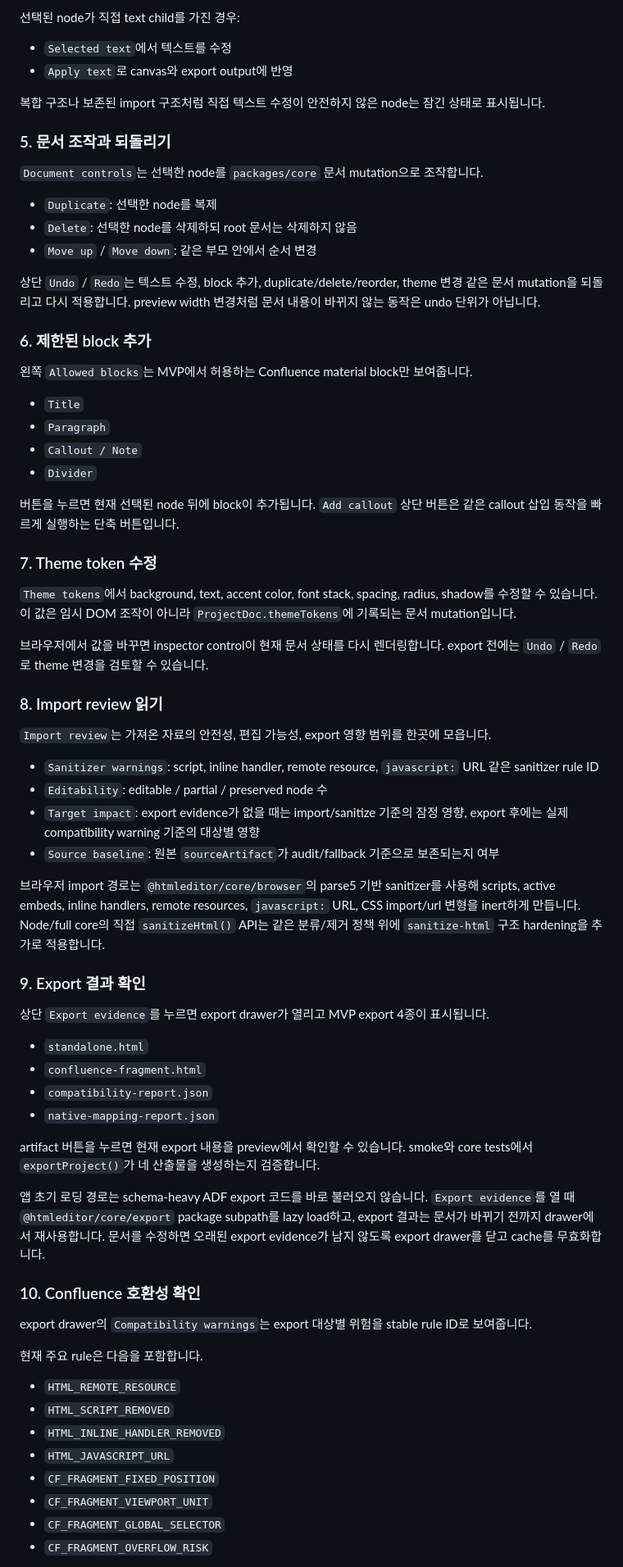
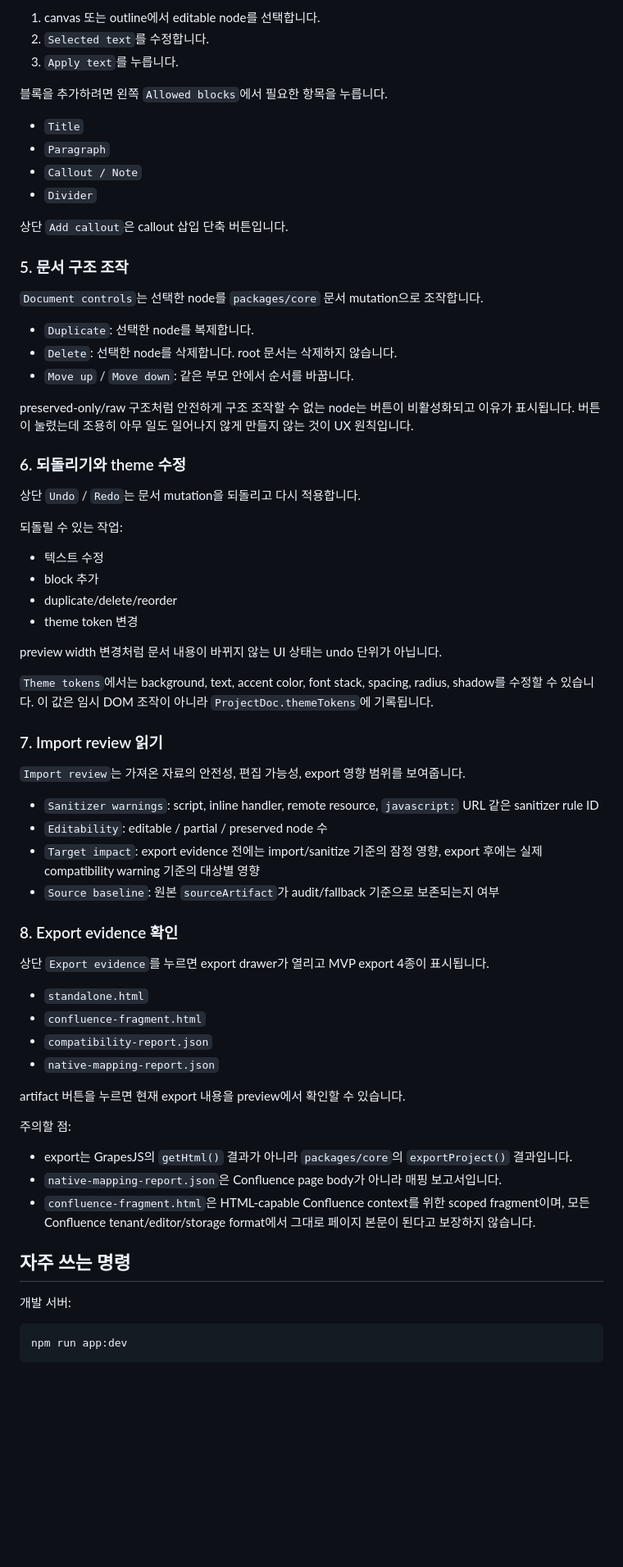
Before and after one commit to hjung3113/confluence-material-studio, a Markdown page: README.md, the part around one of its changes. Shown at 82% size. GitHub-like rendering; blank space fills up the shorter version.

Commit message:
docs: focus README on install and usage

````diff
--- a/README.md
+++ b/README.md
@@ -64,50 +80,52 @@ Vite가 출력하는 로컬 주소를 브라우저에서 엽니다. 기본적으
 
-선택된 node가 직접 text child를 가진 경우:
+1. canvas 또는 outline에서 editable node를 선택합니다.
+2. `Selected text`를 수정합니다.
+3. `Apply text`를 누릅니다.
 
-- `Selected text`에서 텍스트를 수정
-- `Apply text`로 canvas와 export output에 반영
-
-복합 구조나 보존된 import 구조처럼 직접 텍스트 수정이 안전하지 않은 node는 잠긴 상태로 표시됩니다.
-
-### 5. 문서 조작과 되돌리기
-
-`Document controls`는 선택한 node를 `packages/core` 문서 mutation으로 조작합니다.
-
-- `Duplicate`: 선택한 node를 복제
-- `Delete`: 선택한 node를 삭제하되 root 문서는 삭제하지 않음
-- `Move up` / `Move down`: 같은 부모 안에서 순서 변경
-
-상단 `Undo` / `Redo`는 텍스트 수정, block 추가, duplicate/delete/reorder, theme 변경 같은 문서 mutation을 되돌리고 다시 적용합니다. preview width 변경처럼 문서 내용이 바뀌지 않는 동작은 undo 단위가 아닙니다.
-
-### 6. 제한된 block 추가
-
-왼쪽 `Allowed blocks`는 MVP에서 허용하는 Confluence material block만 보여줍니다.
+블록을 추가하려면 왼쪽 `Allowed blocks`에서 필요한 항목을 누릅니다.
 
 - `Title`
 - `Paragraph`
 - `Callout / Note`
 - `Divider`
 
-버튼을 누르면 현재 선택된 node 뒤에 block이 추가됩니다. `Add callout` 상단 버튼은 같은 callout 삽입 동작을 빠르게 실행하는 단축 버튼입니다.
+상단 `Add callout`은 callout 삽입 단축 버튼입니다.
 
-### 7. Theme token 수정
+### 5. 문서 구조 조작
 
-`Theme tokens`에서 background, text, accent color, font stack, spacing, radius, shadow를 수정할 수 있습니다. 이 값은 임시 DOM 조작이 아니라 `ProjectDoc.themeTokens`에 기록되는 문서 mutation입니다.
+`Document controls`는 선택한 node를 `packages/core` 문서 mutation으로 조작합니다.
 
-브라우저에서 값을 바꾸면 inspector control이 현재 문서 상태를 다시 렌더링합니다. export 전에는 `Undo` / `Redo`로 theme 변경을 검토할 수 있습니다.
+- `Duplicate`: 선택한 node를 복제합니다.
+- `Delete`: 선택한 node를 삭제합니다. root 문서는 삭제하지 않습니다.
+- `Move up` / `Move down`: 같은 부모 안에서 순서를 바꿉니다.
 
-### 8. Import review 읽기
+preserved-only/raw 구조처럼 안전하게 구조 조작할 수 없는 node는 버튼이 비활성화되고 이유가 표시됩니다. 버튼이 눌렸는데 조용히 아무 일도 일어나지 않게 만들지 않는 것이 UX 원칙입니다.
 
-`Import review`는 가져온 자료의 안전성, 편집 가능성, export 영향 범위를 한곳에 모읍니다.
+### 6. 되돌리기와 theme 수정
+
+상단 `Undo` / `Redo`는 문서 mutation을 되돌리고 다시 적용합니다.
+
+되돌릴 수 있는 작업:
+
+- 텍스트 수정
+- block 추가
+- duplicate/delete/reorder
+- theme token 변경
+
+preview width 변경처럼 문서 내용이 바뀌지 않는 UI 상태는 undo 단위가 아닙니다.
+
+`Theme tokens`에서는 background, text, accent color, font stack, spacing, radius, shadow를 수정할 수 있습니다. 이 값은 임시 DOM 조작이 아니라 `ProjectDoc.themeTokens`에 기록됩니다.
+
+### 7. Import review 읽기
+
+`Import review`는 가져온 자료의 안전성, 편집 가능성, export 영향 범위를 보여줍니다.
 
 - `Sanitizer warnings`: script, inline handler, remote resource, `javascript:` URL 같은 sanitizer rule ID
 - `Editability`: editable / partial / preserved node 수
-- `Target impact`: export evidence가 없을 때는 import/sanitize 기준의 잠정 영향, export 후에는 실제 compatibility warning 기준의 대상별 영향
+- `Target impact`: export evidence 전에는 import/sanitize 기준의 잠정 영향, export 후에는 실제 compatibility warning 기준의 대상별 영향
 - `Source baseline`: 원본 `sourceArtifact`가 audit/fallback 기준으로 보존되는지 여부
 
-브라우저 import 경로는 `@htmleditor/core/browser`의 parse5 기반 sanitizer를 사용해 scripts, active embeds, inline handlers, remote resources, `javascript:` URL, CSS import/url 변형을 inert하게 만듭니다. Node/full core의 직접 `sanitizeHtml()` API는 같은 분류/제거 정책 위에 `sanitize-html` 구조 hardening을 추가로 적용합니다.
-
-### 9. Export 결과 확인
+### 8. Export evidence 확인
 
 상단 `Export evidence`를 누르면 export drawer가 열리고 MVP export 4종이 표시됩니다.
 
@@ -116,22 +134,19 @@ Vite가 출력하는 로컬 주소를 브라우저에서 엽니다. 기본적으
 - `compatibility-report.json`
 - `native-mapping-report.json`
 
-artifact 버튼을 누르면 현재 export 내용을 preview에서 확인할 수 있습니다. smoke와 core tests에서 `exportProject()`가 네 산출물을 생성하는지 검증합니다.
+artifact 버튼을 누르면 현재 export 내용을 preview에서 확인할 수 있습니다.
 
-앱 초기 로딩 경로는 schema-heavy ADF export 코드를 바로 불러오지 않습니다. `Export evidence`를 열 때 `@htmleditor/core/export` package subpath를 lazy load하고, export 결과는 문서가 바뀌기 전까지 drawer에서 재사용합니다. 문서를 수정하면 오래된 export evidence가 남지 않도록 export drawer를 닫고 cache를 무효화합니다.
+주의할 점:
 
-### 10. Confluence 호환성 확인
+- export는 GrapesJS의 `getHtml()` 결과가 아니라 `packages/core`의 `exportProject()` 결과입니다.
+- `native-mapping-report.json`은 Confluence page body가 아니라 매핑 보고서입니다.
+- `confluence-fragment.html`은 HTML-capable Confluence context를 위한 scoped fragment이며, 모든 Confluence tenant/editor/storage format에서 그대로 페이지 본문이 된다고 보장하지 않습니다.
 
-export drawer의 `Compatibility warnings`는 export 대상별 위험을 stable rule ID로 보여줍니다.
+## 자주 쓰는 명령
 
-현재 주요 rule은 다음을 포함합니다.
+개발 서버:
 
-- `HTML_REMOTE_RESOURCE`
-- `HTML_SCRIPT_REMOVED`
-- `HTML_INLINE_HANDLER_REMOVED`
-- `HTML_JAVASCRIPT_URL`
-- `CF_FRAGMENT_FIXED_POSITION`
-- `CF_FRAGMENT_VIEWPORT_UNIT`
-- `CF_FRAGMENT_GLOBAL_SELECTOR`
-- `CF_FRAGMENT_OVERFLOW_RISK`
+```bash
+npm run app:dev
+```
 
````
Also changed, not shown: other parts of README.md (+81 -66 lines).
